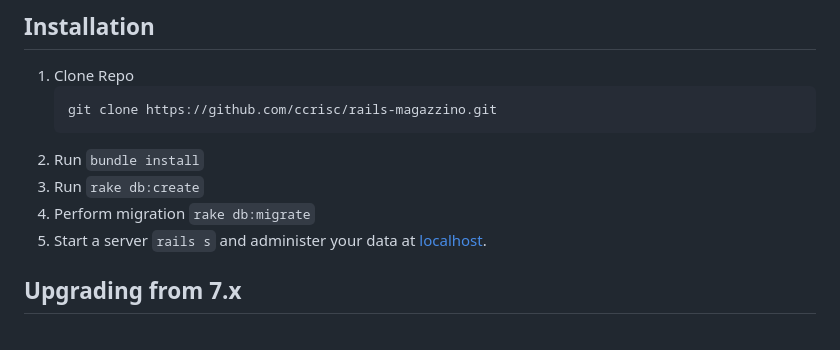
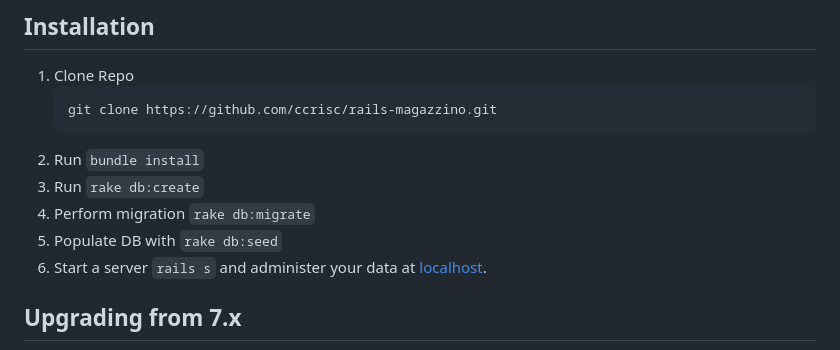
Before and after one commit to ccrisc/rails-magazzino, a Markdown page: README.md, the part around the change. Rendered like a GitHub page.

```diff
--- a/README.md
+++ b/README.md
@@ -51,7 +51,8 @@ Home page provides a brief summary of total customers, total items and total ord
 2. Run `bundle install`
 3. Run `rake db:create`
 4. Perform migration `rake db:migrate`
-5. Start a server `rails s` and administer your data at [localhost](http://localhost:3000/).
+5. Populate DB with `rake db:seed`
+6. Start a server `rails s` and administer your data at [localhost](http://localhost:3000/).
 
 ## Upgrading from 7.x
 Due to introduction of Webpack/Webpacker support, some additional dependency and configuration will be needed.
```
